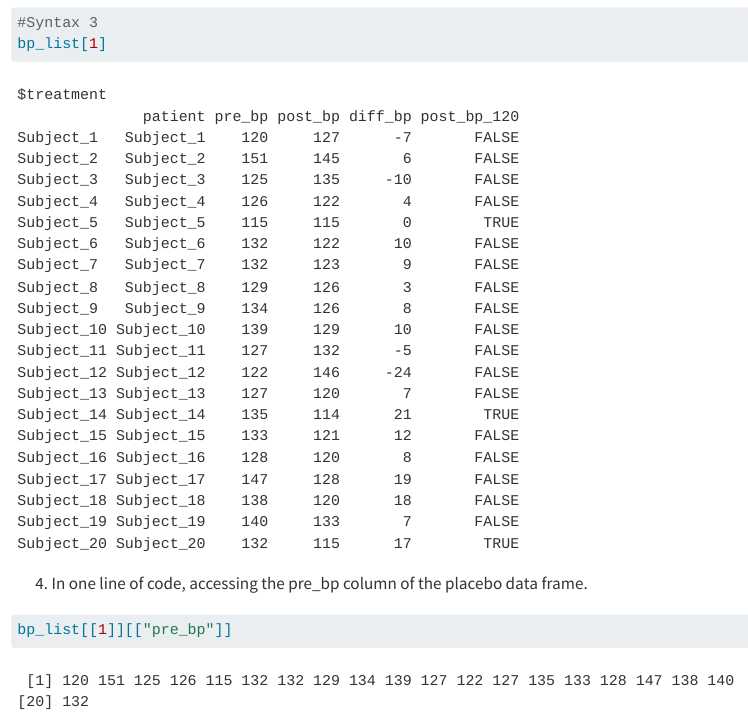
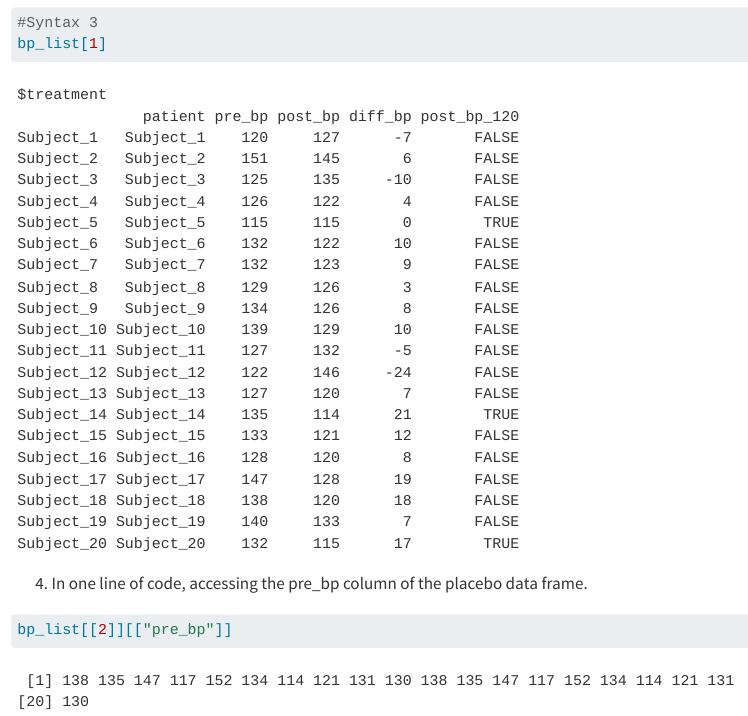
Before and after one commit to ethanmarburger/Homework2, a Quarto document (hw2_render_check.qmd): the page in a window 1100 px wide, from 7520 px down. Rendered offline with R 4.5, knitr and Pandoc in place of Quarto, with nearby package versions; long lines of code are wrapped.

Commit message:
final push

````diff
--- a/hw2_render_check.qmd
+++ b/hw2_render_check.qmd
@@ -146,5 +146,5 @@ bp_list[1]
 4) In one line of code, accessing the pre_bp column of the placebo data frame.
 
 ```{r}
-bp_list[[1]][["pre_bp"]]
+bp_list[[2]][["pre_bp"]]
 ```
````
Also changed, not shown: docs/search.json (added), 31 other files.
